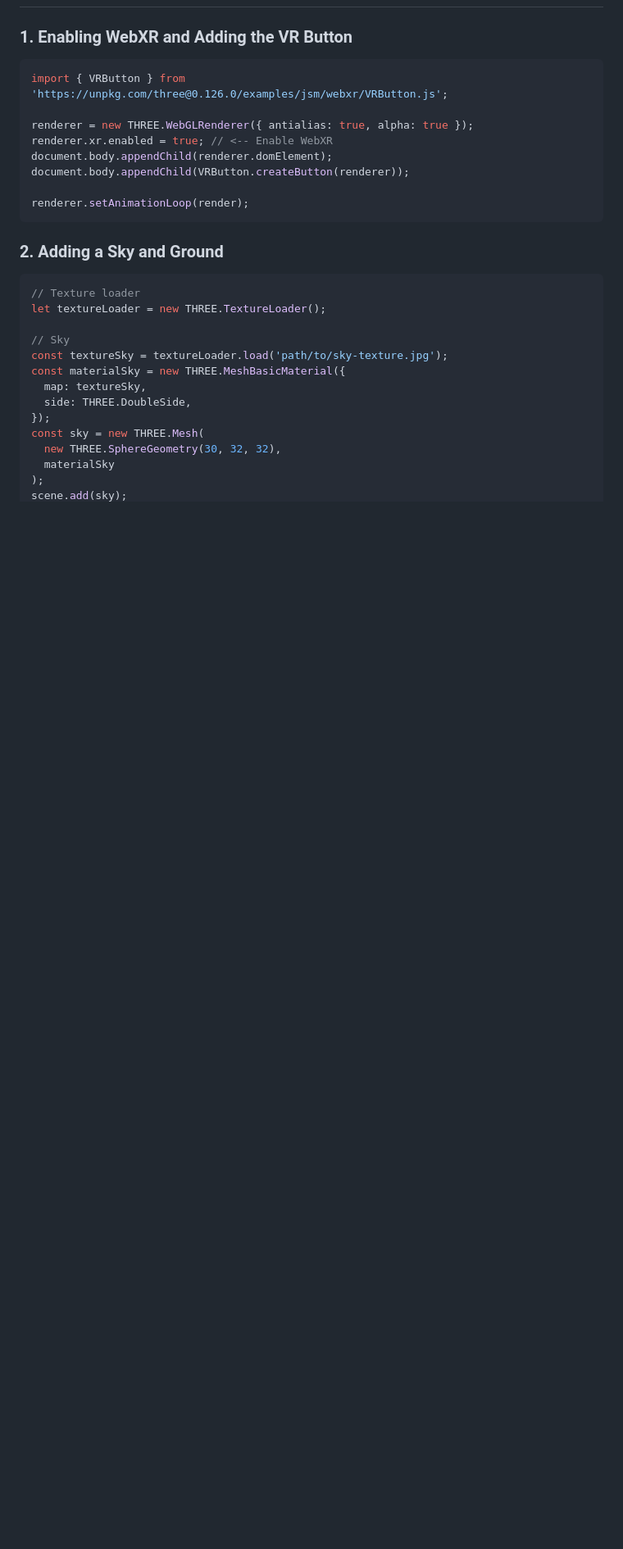
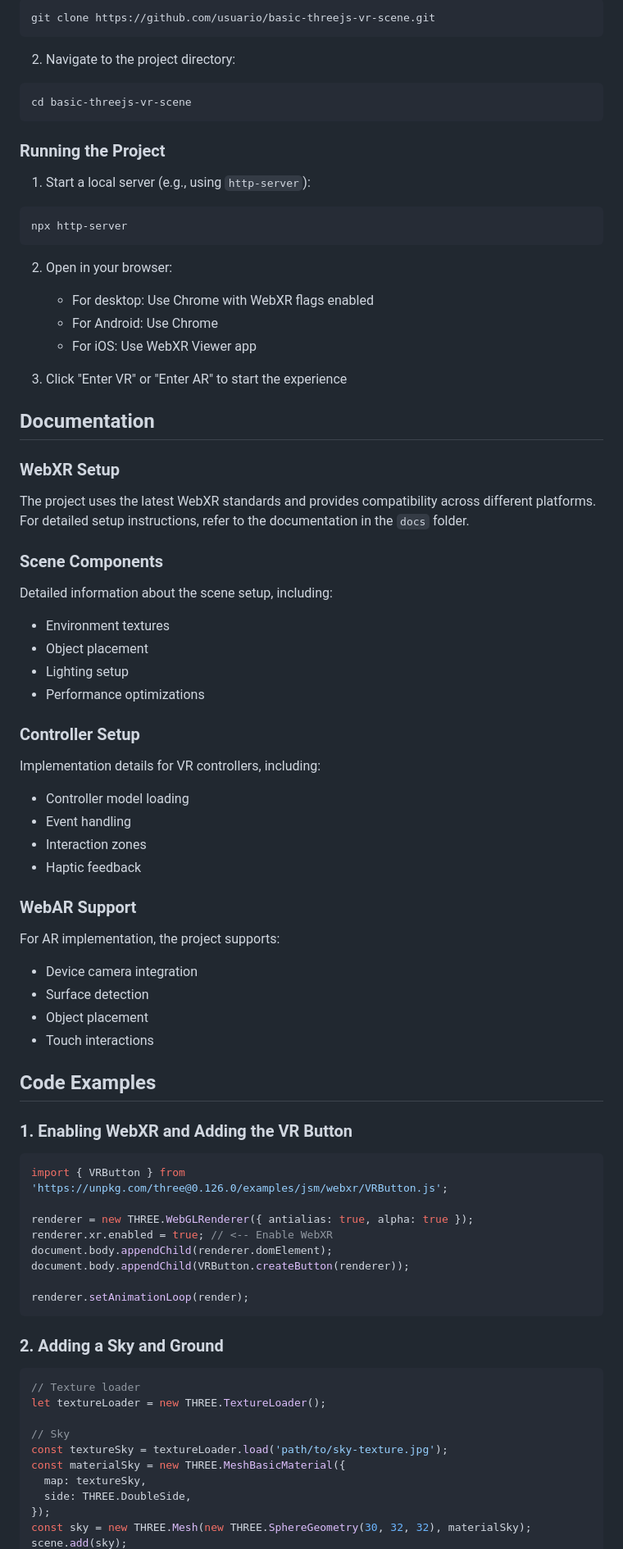
Before and after one commit to gitfrandu4/basic-threejs-vr-scene, a Markdown page: README.md, the part around one of its changes. Shown at 82% size. GitHub-like rendering; blank space fills up the shorter version.

````diff
--- a/README.md
+++ b/README.md
@@ -43,5 +74,66 @@ For a detailed explanation of the starter scene, VR/AR setup, environment textur
+```bash
+git clone https://github.com/usuario/basic-threejs-vr-scene.git
+```
+
+2. Navigate to the project directory:
+
+```bash
+cd basic-threejs-vr-scene
+```
+
+### Running the Project
+
+1. Start a local server (e.g., using `http-server`):
+
+```bash
+npx http-server
+```
+
+2. Open in your browser:
+
+   - For desktop: Use Chrome with WebXR flags enabled
+   - For Android: Use Chrome
+   - For iOS: Use WebXR Viewer app
+
+3. Click "Enter VR" or "Enter AR" to start the experience
+
+## Documentation
+
+### WebXR Setup
+
+The project uses the latest WebXR standards and provides compatibility across different platforms. For detailed setup instructions, refer to the documentation in the `docs` folder.
+
+### Scene Components
+
+Detailed information about the scene setup, including:
+
+- Environment textures
+- Object placement
+- Lighting setup
+- Performance optimizations
+
+### Controller Setup
+
+Implementation details for VR controllers, including:
+
+- Controller model loading
+- Event handling
+- Interaction zones
+- Haptic feedback
+
+### WebAR Support
+
+For AR implementation, the project supports:
+
+- Device camera integration
+- Surface detection
+- Object placement
+- Touch interactions
+
+## Code Examples
 
 ### 1. Enabling WebXR and Adding the VR Button
+
 ```js
 import { VRButton } from 'https://unpkg.com/three@0.126.0/examples/jsm/webxr/VRButton.js';
 
@@ -54,6 +146,7 @@ renderer.setAnimationLoop(render);
 ```
 
 ### 2. Adding a Sky and Ground
+
 ```js
 // Texture loader
 let textureLoader = new THREE.TextureLoader();
@@ -64,8 +157,5 @@ const materialSky = new THREE.MeshBasicMaterial({
   map: textureSky,
   side: THREE.DoubleSide,
 });
-const sky = new THREE.Mesh(
-  new THREE.SphereGeometry(30, 32, 32),
-  materialSky
-);
+const sky = new THREE.Mesh(new THREE.SphereGeometry(30, 32, 32), materialSky);
 scene.add(sky);
````
Also changed, not shown: other parts of README.md (+99 -80 lines).
